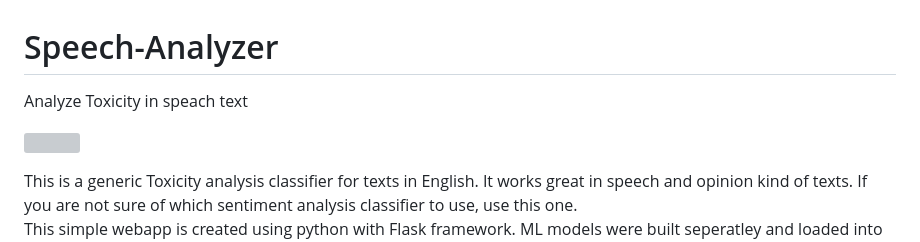
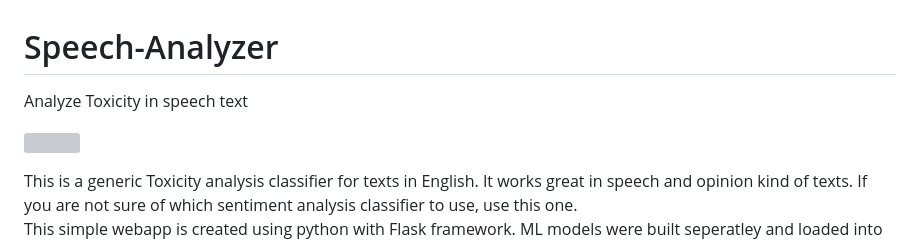
Before and after one commit to pavankanjula/Sppech-Analyzer, a Markdown page: README.md, the part around the change printed below. Drawn GitHub-style; grey boxes are pictures that could not be loaded.

```diff
--- a/README.md
+++ b/README.md
@@ -1,3 +1,3 @@
 # Speech-Analyzer
-Analyze Toxicity in speach text
+Analyze Toxicity in speech text
 <p>
```
Also changed, not shown: other parts of README.md (+1 -1 lines), Speech_analyzer.png (deleted), Speech_analyzer1.png (added), 1 other file.
